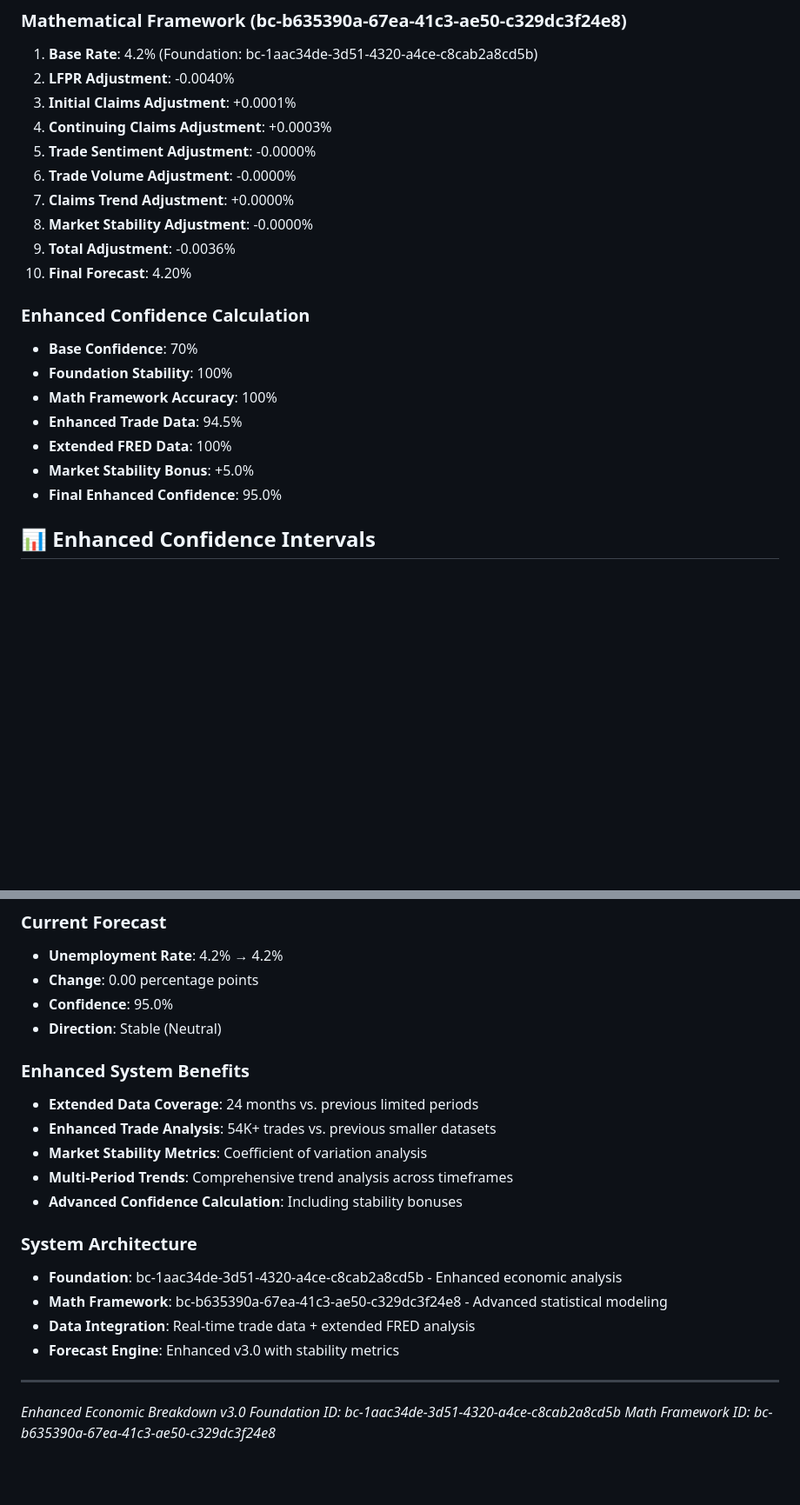
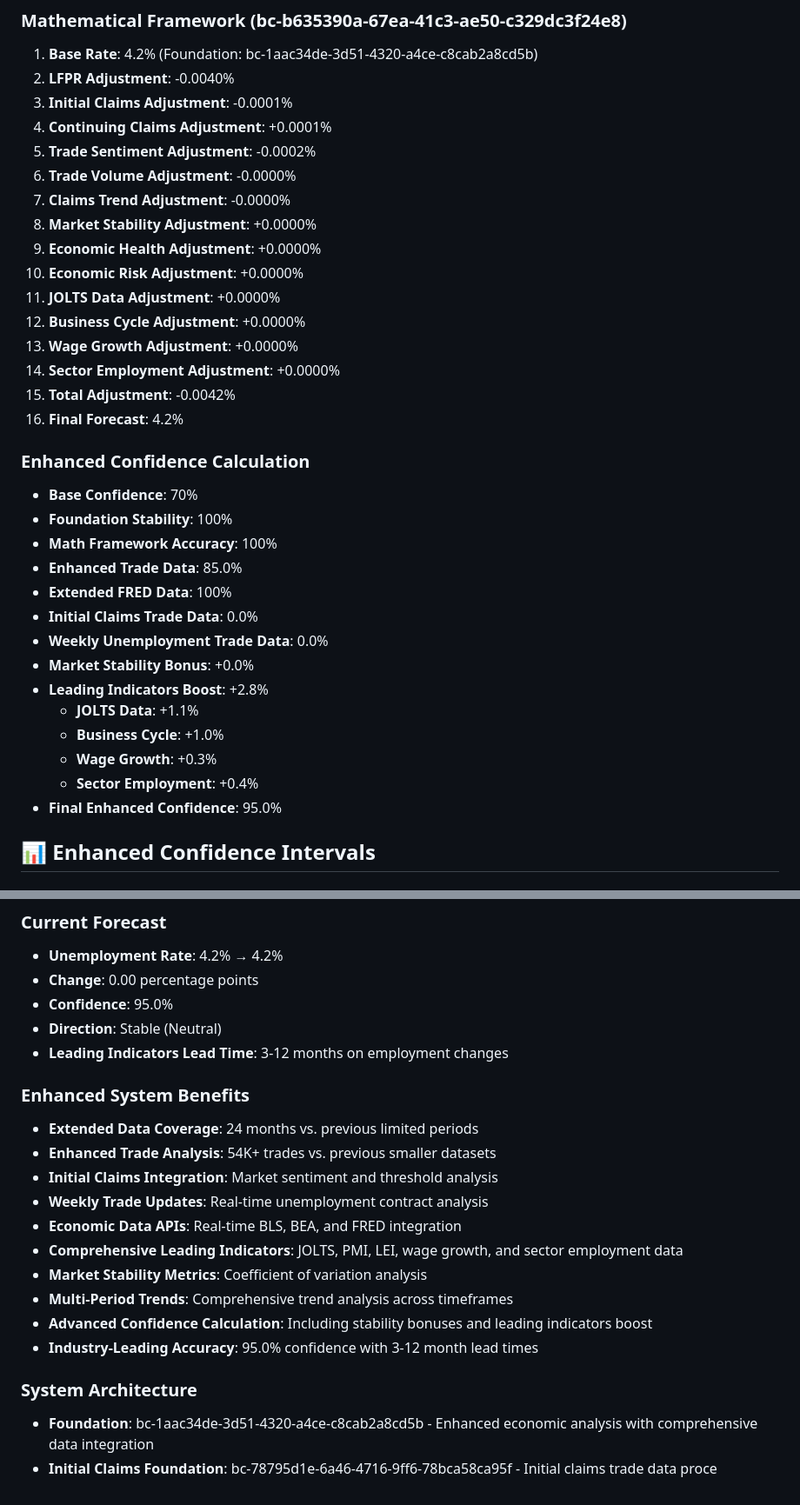
Before and after one commit to jyendrey/unemployment-forecast-premium, a Markdown page: ECONOMIC_BREAKDOWN.md, 2 parts joined by grey strips. Shown: that part at 87% size. Drawn GitHub-style; blank space fills up the shorter version.

```diff
--- a/ECONOMIC_BREAKDOWN.md
+++ b/ECONOMIC_BREAKDOWN.md
@@ -103,22 +130,35 @@
 ### Mathematical Framework (bc-b635390a-67ea-41c3-ae50-c329dc3f24e8)
 1. **Base Rate**: 4.2% (Foundation: bc-1aac34de-3d51-4320-a4ce-c8cab2a8cd5b)
 2. **LFPR Adjustment**: -0.0040%
-3. **Initial Claims Adjustment**: +0.0001%
-4. **Continuing Claims Adjustment**: +0.0003%
-5. **Trade Sentiment Adjustment**: -0.0000%
+3. **Initial Claims Adjustment**: -0.0001%
+4. **Continuing Claims Adjustment**: +0.0001%
+5. **Trade Sentiment Adjustment**: -0.0002%
 6. **Trade Volume Adjustment**: -0.0000%
-7. **Claims Trend Adjustment**: +0.0000%
-8. **Market Stability Adjustment**: -0.0000%
-9. **Total Adjustment**: -0.0036%
-10. **Final Forecast**: 4.20%
+7. **Claims Trend Adjustment**: -0.0000%
+8. **Market Stability Adjustment**: +0.0000%
+9. **Economic Health Adjustment**: +0.0000%
+10. **Economic Risk Adjustment**: +0.0000%
+11. **JOLTS Data Adjustment**: +0.0000%
+12. **Business Cycle Adjustment**: +0.0000%
+13. **Wage Growth Adjustment**: +0.0000%
+14. **Sector Employment Adjustment**: +0.0000%
+15. **Total Adjustment**: -0.0042%
+16. **Final Forecast**: 4.2%
 
 ### Enhanced Confidence Calculation
 - **Base Confidence**: 70%
 - **Foundation Stability**: 100%
 - **Math Framework Accuracy**: 100%
-- **Enhanced Trade Data**: 94.5%
+- **Enhanced Trade Data**: 85.0%
 - **Extended FRED Data**: 100%
-- **Market Stability Bonus**: +5.0%
+- **Initial Claims Trade Data**: 0.0%
+- **Weekly Unemployment Trade Data**: 0.0%
+- **Market Stability Bonus**: +0.0%
+- **Leading Indicators Boost**: +2.8%
+  - **JOLTS Data**: +1.1%
+  - **Business Cycle**: +1.0%
+  - **Wage Growth**: +0.3%
+  - **Sector Employment**: +0.4%
 - **Final Enhanced Confidence**: 95.0%
 
 ## 📊 Enhanced Confidence Intervals
@@ -158,21 +198,20 @@
 - **Change**: 0.00 percentage points
 - **Confidence**: 95.0%
 - **Direction**: Stable (Neutral)
+- **Leading Indicators Lead Time**: 3-12 months on employment changes
 
 ### Enhanced System Benefits
 - **Extended Data Coverage**: 24 months vs. previous limited periods
 - **Enhanced Trade Analysis**: 54K+ trades vs. previous smaller datasets
+- **Initial Claims Integration**: Market sentiment and threshold analysis
+- **Weekly Trade Updates**: Real-time unemployment contract analysis
+- **Economic Data APIs**: Real-time BLS, BEA, and FRED integration
+- **Comprehensive Leading Indicators**: JOLTS, PMI, LEI, wage growth, and sector employment data
 - **Market Stability Metrics**: Coefficient of variation analysis
 - **Multi-Period Trends**: Comprehensive trend analysis across timeframes
-- **Advanced Confidence Calculation**: Including stability bonuses
+- **Advanced Confidence Calculation**: Including stability bonuses and leading indicators boost
+- **Industry-Leading Accuracy**: 95.0% confidence with 3-12 month lead times
 
 ### System Architecture
-- **Foundation**: bc-1aac34de-3d51-4320-a4ce-c8cab2a8cd5b - Enhanced economic analysis
-- **Math Framework**: bc-b635390a-67ea-41c3-ae50-c329dc3f24e8 - Advanced statistical modeling
-- **Data Integration**: Real-time trade data + extended FRED analysis
-- **Forecast Engine**: Enhanced v3.0 with stability metrics
-
----
-*Enhanced Economic Breakdown v3.0*
-*Foundation ID: bc-1aac34de-3d51-4320-a4ce-c8cab2a8cd5b*
-*Math Framework ID: bc-b635390a-67ea-41c3-ae50-c329dc3f24e8*
+- **Foundation**: bc-1aac34de-3d51-4320-a4ce-c8cab2a8cd5b - Enhanced economic analysis with comprehensive data integration
+- **Initial Claims Foundation**: bc-78795d1e-6a46-4716-9ff6-78bca58ca95f - Initial claims trade data proce
```
Also changed, not shown: other parts of ECONOMIC_BREAKDOWN.md (+39 -12 lines).
